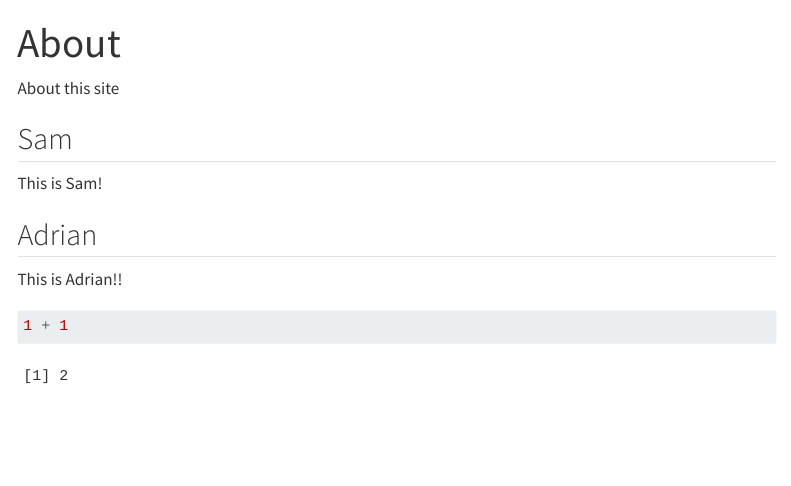
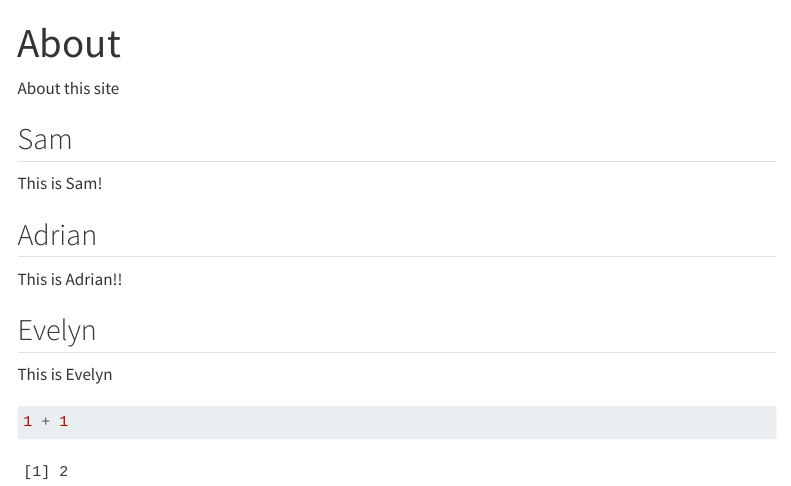
Before and after one commit to helleseter/2026SpringIGERwebsite, a Quarto document (about.qmd): the page in a window 1100 px wide, from its top. Rendered offline with R 4.5, knitr and Pandoc in place of Quarto, with nearby package versions; menus at the side of the page are left out.

Commit message:
Feature/evelyn about (#9)
* update about page (evelyn)

* Add Evelyn to about page

````diff
--- a/about.qmd
+++ b/about.qmd
@@ -12,6 +12,10 @@ This is Sam!
 
 This is Adrian!!
 
+## Evelyn
+
+This is Evelyn
+
 ```{r}
 1 + 1
 ```
````
